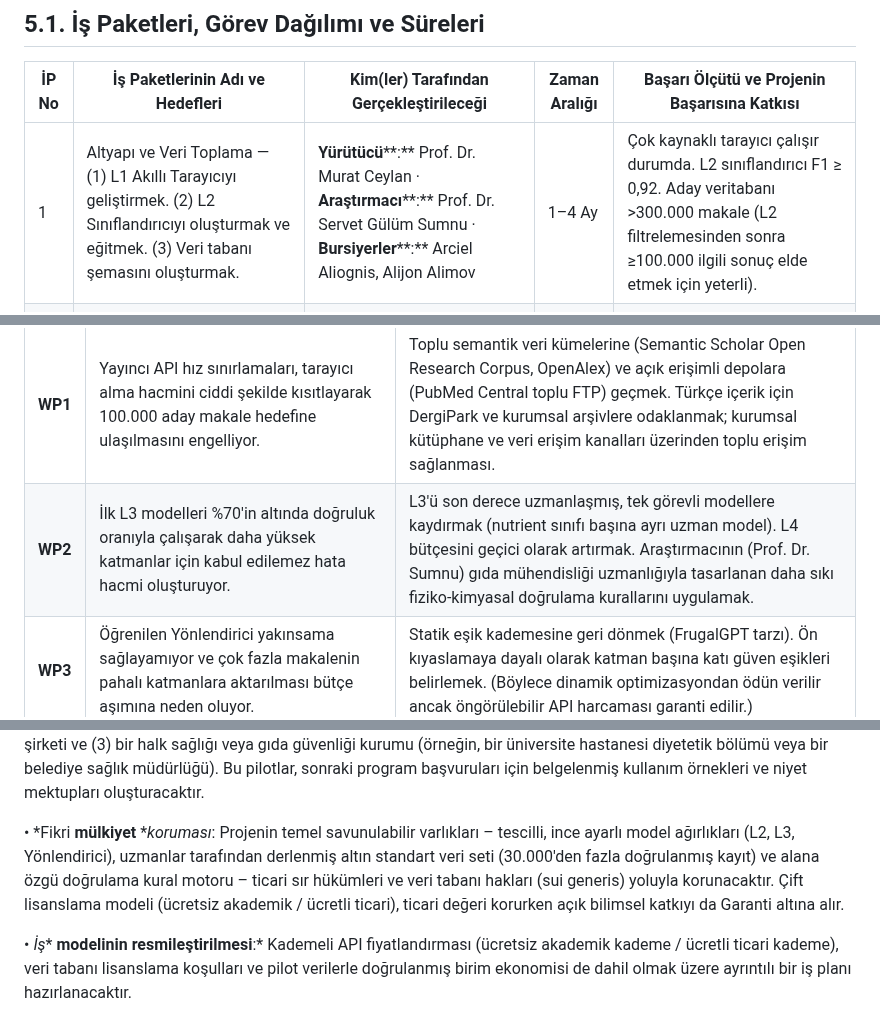
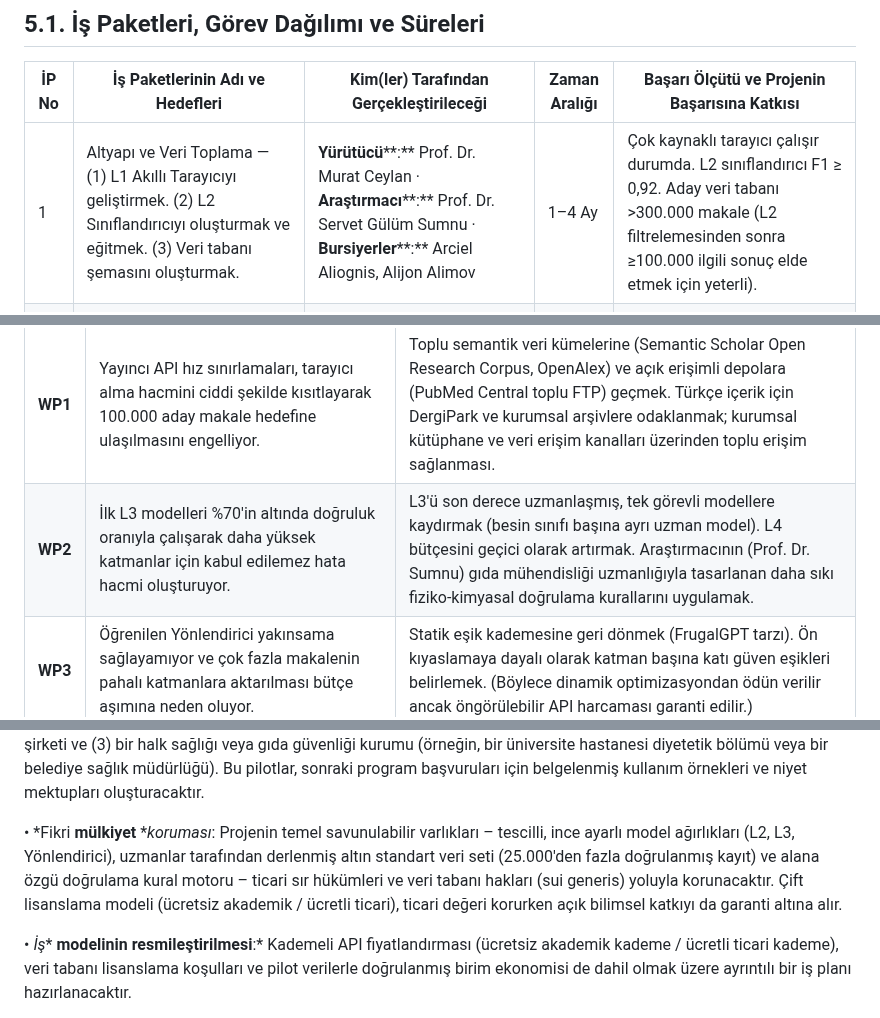
Before and after one commit to ArcielB/OpenNutri, a Markdown page: OpenNutriLatestVersion.md, 3 parts joined by grey strips. Drawn GitHub-style.

```diff
--- a/OpenNutriLatestVersion.md
+++ b/OpenNutriLatestVersion.md
@@ -973,7 +973,7 @@ Etik: Bu proje yalnızca açık erişimli veya kurumsal lisanslı bilimsel yayı
 
 | İP No | İş Paketlerinin Adı ve Hedefleri | Kim(ler) Tarafından Gerçekleştirileceği | Zaman Aralığı | Başarı Ölçütü ve Projenin Başarısına Katkısı |
 | --- | --- | --- | --- | --- |
-| 1 | Altyapı ve Veri Toplama — (1) L1 Akıllı Tarayıcıyı geliştirmek. (2) L2 Sınıflandırıcıyı oluşturmak ve eğitmek. (3) Veri tabanı şemasını oluşturmak. | **Yürütücü****:** Prof. Dr. Murat Ceylan · **Araştırmacı****:** Prof. Dr. Servet Gülüm Sumnu · **Bursiyerler****:** Arciel Aliognis, Alijon Alimov | 1–4 Ay | Çok kaynaklı tarayıcı çalışır durumda. L2 sınıflandırıcı F1 ≥ 0,92. Aday veritabanı >300.000 makale (L2 filtrelemesinden sonra ≥100.000 ilgili sonuç elde etmek için yeterli). |
+| 1 | Altyapı ve Veri Toplama — (1) L1 Akıllı Tarayıcıyı geliştirmek. (2) L2 Sınıflandırıcıyı oluşturmak ve eğitmek. (3) Veri tabanı şemasını oluşturmak. | **Yürütücü****:** Prof. Dr. Murat Ceylan · **Araştırmacı****:** Prof. Dr. Servet Gülüm Sumnu · **Bursiyerler****:** Arciel Aliognis, Alijon Alimov | 1–4 Ay | Çok kaynaklı tarayıcı çalışır durumda. L2 sınıflandırıcı F1 ≥ 0,92. Aday veri tabanı >300.000 makale (L2 filtrelemesinden sonra ≥100.000 ilgili sonuç elde etmek için yeterli). |
 | 2 | Çekirdek Çıkarma Motoru (L3) Geliştirme — (1) Altın standart temel veri kümesini oluşturmak. (2) Alt göreve özgü modellere ince ayar yapmak (tablo ayrıştırma, varlık bağlama). (3) Doğrulama kural motorunu tasarlamak. | **Yürütücü****:** Prof. Dr. Murat Ceylan · **Araştırmacılar****:** Dr. Engin Esme, Prof. Dr. Servet Gülüm Sumnu · **Bursiyerler****:** Arciel Aliognis, Aleyna Özcan, Peri Açıkgöz | 3–8 Ay | Kıyaslamada L3 doğruluğu ≥ %75. 5+ modüler alt görev entegre edildi. 10+ doğrulama kuralı aktif. Maliyet, ticari API tabanlı temel maliyete göre ≥ %30 daha düşük. |
 | 3 | Basamaklı Entegrasyon ve Yönlendirici Optimizasyonu — (1) L4'ü (Ticari API'ler) entegre etmek. (2) Dinamik prompt mühendisliği geliştirmek. (3) Öğrenilmiş Yönlendiriciyi eğitmek. | **Yürütücü****:** Prof. Dr. Murat Ceylan · **Araştırmacı****:** Dr. Engin Esme · **Bursiyerler****:** Arciel Aliognis, Alijon Alimov | 5–10 Ay | Tam L1–L4 uçtan uca kademeli. Yönlendirici, rastgele yönlendirmeye kıyasla ≥ %20 maliyet düşüşü sağlıyor. Modüler yükseltme çalışır durumda. Uçtan uca gecikme < 60s/makale (L5 hariç). Makale başına maliyet < 0,03$. |
 | 4 | Uzman Doğrulama ve Katmanlar Arası Öğrenme — (1) Doğrulama arayüzü geliştirmek. (2) Kalibrasyon: Referans oluşturmak için ~500 makalenin çift incelemesi. (3) Üretim: Kalan makaleler için uyarlanabilir protokol. (4) RLHF/ince ayar uygulamak. | **Yürütücü****:** Prof. Dr. Murat Ceylan · **Araştırmacılar****:** Prof. Dr. Servet Gülüm Sumnu, Dr. Engin Esme · **Bursiyerler****:** Alijon Alimov, Arciel Aliognis, Aleyna Özcan, Peri Açıkgöz | 4–16 Ay | ≥25.000 altın standart kayıt (~5.000 doğrulanmış makaleden). Hata oranı < %0,5. Otomatik onay oranı ≥ %90 (uzman düzeltmesi olmadan kabul edilen makaleler). Maliyet < 0,01$/makale. |
@@ -997,7 +997,7 @@ WP1: Altyapı ve Veri Toplama · WP2: Çekirdek Çıkarım Motoru (L3) · WP3: B
 | İP No | Riskler | B Planı / Risk Yönetimi |
 | --- | --- | --- |
 | **WP1** | Yayıncı API hız sınırlamaları, tarayıcı alma hacmini ciddi şekilde kısıtlayarak 100.000 aday makale hedefine ulaşılmasını engelliyor. | Toplu semantik veri kümelerine (Semantic Scholar Open Research Corpus, OpenAlex) ve açık erişimli depolara (PubMed Central toplu FTP) geçmek. Türkçe içerik için DergiPark ve kurumsal arşivlere odaklanmak; kurumsal kütüphane ve veri erişim kanalları üzerinden toplu erişim sağlanması. |
-| **WP2** | İlk L3 modelleri %70'in altında doğruluk oranıyla çalışarak daha yüksek katmanlar için kabul edilemez hata hacmi oluşturuyor. | L3'ü son derece uzmanlaşmış, tek görevli modellere kaydırmak (nutrient sınıfı başına ayrı uzman model). L4 bütçesini geçici olarak artırmak. Araştırmacının (Prof. Dr. Sumnu) gıda mühendisliği uzmanlığıyla tasarlanan daha sıkı fiziko-kimyasal doğrulama kurallarını uygulamak. |
+| **WP2** | İlk L3 modelleri %70'in altında doğruluk oranıyla çalışarak daha yüksek katmanlar için kabul edilemez hata hacmi oluşturuyor. | L3'ü son derece uzmanlaşmış, tek görevli modellere kaydırmak (besin sınıfı başına ayrı uzman model). L4 bütçesini geçici olarak artırmak. Araştırmacının (Prof. Dr. Sumnu) gıda mühendisliği uzmanlığıyla tasarlanan daha sıkı fiziko-kimyasal doğrulama kurallarını uygulamak. |
 | **WP3** | Öğrenilen Yönlendirici yakınsama sağlayamıyor ve çok fazla makalenin pahalı katmanlara aktarılması bütçe aşımına neden oluyor. | Statik eşik kademesine geri dönmek (FrugalGPT tarzı). Ön kıyaslamaya dayalı olarak katman başına katı güven eşikleri belirlemek. (Böylece dinamik optimizasyondan ödün verilir ancak öngörülebilir API harcaması garanti edilir.) |
 | **WP3** | Ticari API fiyat artışları: OpenAI/Anthropic/Google proje süresince fiyatları önemli ölçüde artırıyor. | Çoklu sağlayıcı model listesi; en ucuz uygun modeli otomatik olarak seçmek. (Katmanlar Arası Öğrenme, zaman içinde L4 bağımlılığını azaltır.) Bütçede %20 API maliyet tamponu. (Açık kaynaklı modeller (Llama, Mistral, Qwen) alternatif olarak hızla gelişmektedir.) |
 | **WP4** | Doğrulama verimliliği programın gerisinde kalıyor (hedef: 5.000 makale). | Araştırmacı (Prof. Dr. Sumnu) gözetiminde gıda bileşimi açıklama protokollerinin sadeleştirilmesi ve bursiyer ekibinin eğitilmesi. (Yürütücü ikincil açıklamalar için devreye girer.) En etkili makalelere öncelik vermek (Türk gıdaları, yeni veriler). %0,5'in altında hata kalitesini korurken hacim hedefini azaltmak. |
@@ -1065,7 +1065,7 @@ OpenNutri'nin ticari olarak pazarlanabilir üç çıktısı – doğrulanmış g
 
 • *Pilot **ortaklıklar**:* API (Hedef 5); projenin üç hedef sektörünü temsil eden, stratejik olarak seçilmiş 2-3 kuruluşa ücretsiz bir pilot uygulama olarak sunulacaktır: (1) AB Yönetmeliği 1169/2011 uyumluluk verilerine ihtiyaç duyan bir Türk gıda ihracatçısı, (2) yerel gıda veri altyapısına ihtiyaç duyan yerli bir sağlık teknolojisi veya beslenme uygulaması şirketi ve (3) bir halk sağlığı veya gıda güvenliği kurumu (örneğin, bir üniversite hastanesi diyetetik bölümü veya bir belediye sağlık müdürlüğü). Bu pilotlar, sonraki program başvuruları için belgelenmiş kullanım örnekleri ve niyet mektupları oluşturacaktır.
 
-• *Fikri **mülkiyet** **koruması*: Projenin temel savunulabilir varlıkları – tescilli, ince ayarlı model ağırlıkları (L2, L3, Yönlendirici), uzmanlar tarafından derlenmiş altın standart veri seti (30.000'den fazla doğrulanmış kayıt) ve alana özgü doğrulama kural motoru – ticari sır hükümleri ve veri tabanı hakları (sui generis) yoluyla korunacaktır. Çift lisanslama modeli (ücretsiz akademik / ücretli ticari), ticari değeri korurken açık bilimsel katkıyı da Garanti altına alır.
+• *Fikri **mülkiyet** **koruması*: Projenin temel savunulabilir varlıkları – tescilli, ince ayarlı model ağırlıkları (L2, L3, Yönlendirici), uzmanlar tarafından derlenmiş altın standart veri seti (25.000'den fazla doğrulanmış kayıt) ve alana özgü doğrulama kural motoru – ticari sır hükümleri ve veri tabanı hakları (sui generis) yoluyla korunacaktır. Çift lisanslama modeli (ücretsiz akademik / ücretli ticari), ticari değeri korurken açık bilimsel katkıyı da garanti altına alır.
 
 • *İş** **modelinin** **resmileştirilmesi**:* Kademeli API fiyatlandırması (ücretsiz akademik kademe / ücretli ticari kademe), veri tabanı lisanslama koşulları ve pilot verilerle doğrulanmış birim ekonomisi de dahil olmak üzere ayrıntılı bir iş planı hazırlanacaktır.
 
```
Also changed, not shown: other parts of OpenNutriLatestVersion.md (+6 -6 lines).
